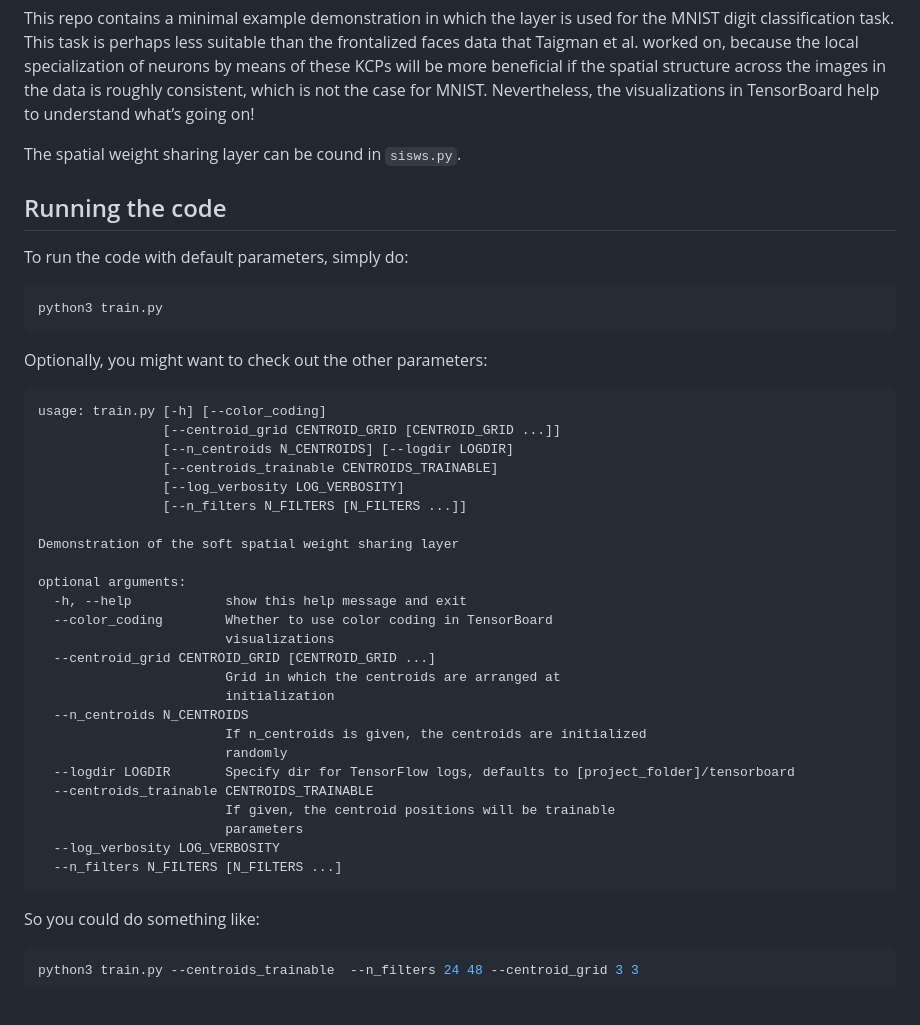
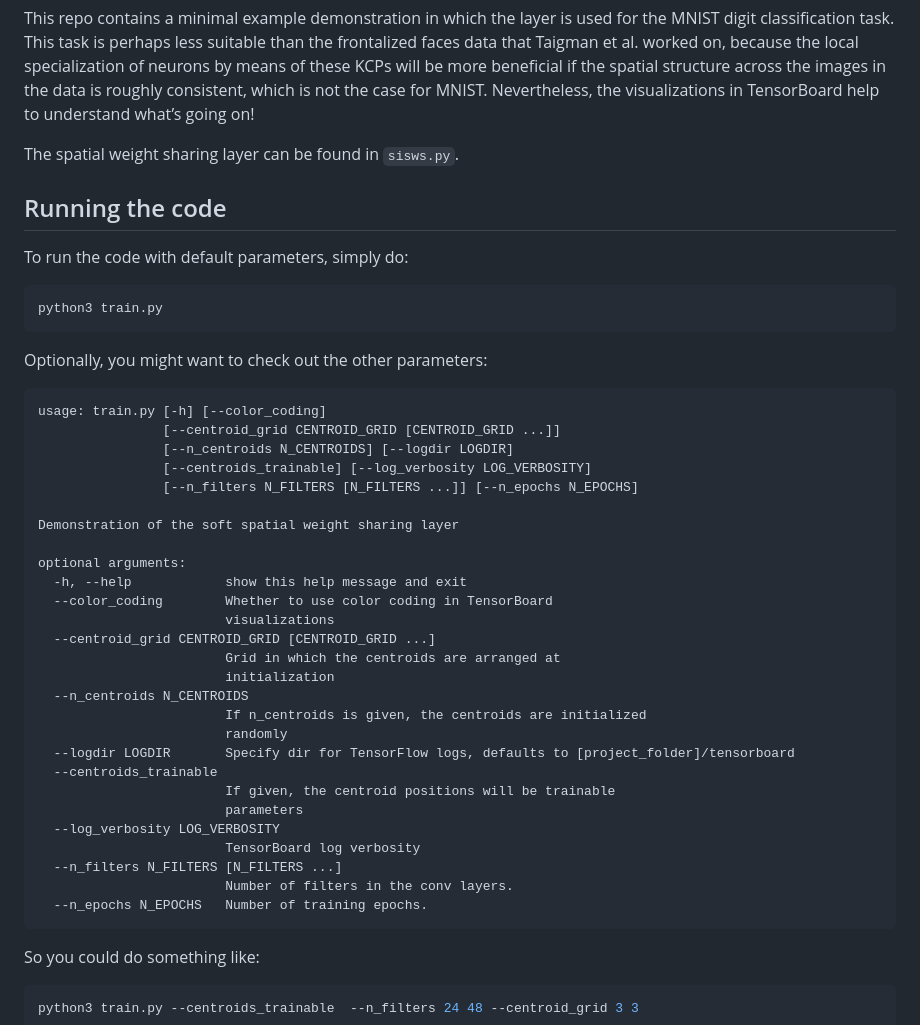
Before and after one commit to jostosh/siswslayer, a Markdown page: README.md, the part around the change printed below. Drawn GitHub-style; blank space fills up the shorter version.

````diff
--- a/README.md
+++ b/README.md
@@ -80,7 +80,7 @@ data is roughly consistent, which is not the case for MNIST.
 Nevertheless, the visualizations in TensorBoard help to understand
 what’s going on!
 
-The spatial weight sharing layer can be cound in `sisws.py`.
+The spatial weight sharing layer can be found in `sisws.py`.
 
 Running the code
 ----------------
@@ -95,9 +95,8 @@ Optionally, you might want to check out the other parameters:
 usage: train.py [-h] [--color_coding]
                 [--centroid_grid CENTROID_GRID [CENTROID_GRID ...]]
                 [--n_centroids N_CENTROIDS] [--logdir LOGDIR]
-                [--centroids_trainable CENTROIDS_TRAINABLE]
-                [--log_verbosity LOG_VERBOSITY]
-                [--n_filters N_FILTERS [N_FILTERS ...]]
+                [--centroids_trainable] [--log_verbosity LOG_VERBOSITY]
+                [--n_filters N_FILTERS [N_FILTERS ...]] [--n_epochs N_EPOCHS]
 
 Demonstration of the soft spatial weight sharing layer
 
@@ -112,11 +111,14 @@ optional arguments:
                         If n_centroids is given, the centroids are initialized
                         randomly
   --logdir LOGDIR       Specify dir for TensorFlow logs, defaults to [project_folder]/tensorboard
-  --centroids_trainable CENTROIDS_TRAINABLE
+  --centroids_trainable
                         If given, the centroid positions will be trainable
                         parameters
   --log_verbosity LOG_VERBOSITY
+                        TensorBoard log verbosity
   --n_filters N_FILTERS [N_FILTERS ...]
+                        Number of filters in the conv layers.
+  --n_epochs N_EPOCHS   Number of training epochs.
 ```
 
 So you could do something like:
````
Also changed, not shown: other parts of README.md (+9 -2 lines), im/tensorboard.png (added), im/tensorboard2.png (added), 2 other files.
